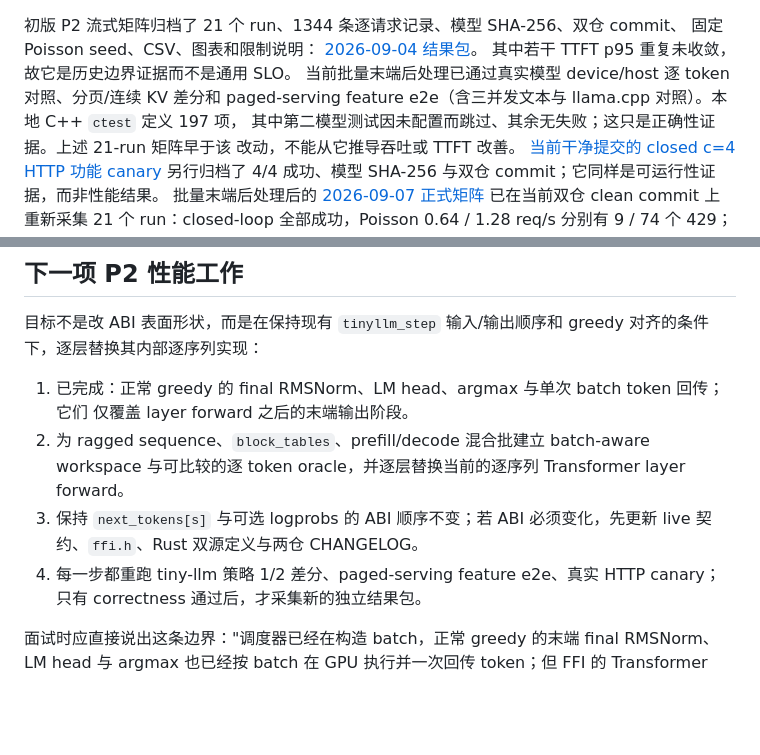
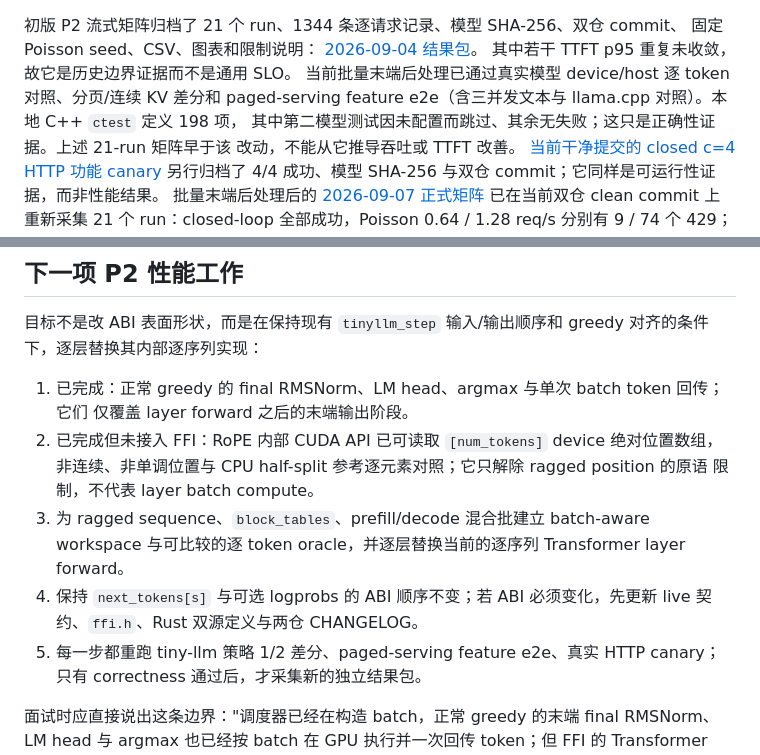
Before and after one commit to open-infra-ai/open-infra-ai, a Markdown page: docs/serving-control-data-plane.md, 2 parts joined by grey strips. GitHub-like rendering; blank space fills up the shorter version.

Commit message:
docs: mark ragged RoPE prerequisite

```diff
--- a/docs/serving-control-data-plane.md
+++ b/docs/serving-control-data-plane.md
@@ -31,7 +31,7 @@
 [2026-09-04 结果包](https://github.com/open-infra-ai/paged-serving/tree/master/benchmarks/serving/results/2026-09-04-RTX3060Laptop-paged-serving-p2-streaming)。
 其中若干 TTFT p95 重复未收敛，故它是历史边界证据而不是通用 SLO。
 当前批量末端后处理已通过真实模型 device/host 逐 token 对照、分页/连续 KV 差分和
-paged-serving feature e2e（含三并发文本与 llama.cpp 对照）。本地 C++ `ctest` 定义 197 项，
+paged-serving feature e2e（含三并发文本与 llama.cpp 对照）。本地 C++ `ctest` 定义 198 项，
 其中第二模型测试因未配置而跳过、其余无失败；这只是正确性证据。上述 21-run 矩阵早于该
 改动，不能从它推导吞吐或 TTFT 改善。
 [当前干净提交的 closed c=4 HTTP 功能 canary](https://github.com/open-infra-ai/paged-serving/tree/master/benchmarks/serving/results/2026-09-05-RTX3060Laptop-paged-serving-p2-batch-postprocess-canary)
@@ -49,11 +49,14 @@ req/s 分别有 9 / 74 个 429；closed c1/c4 通过 TTFT p95 与吞吐的 10%
 
 1. 已完成：正常 greedy 的 final RMSNorm、LM head、argmax 与单次 batch token 回传；它们
    仅覆盖 layer forward 之后的末端输出阶段。
-2. 为 ragged sequence、`block_tables`、prefill/decode 混合批建立 batch-aware workspace
+2. 已完成但未接入 FFI：RoPE 内部 CUDA API 已可读取 `[num_tokens]` device 绝对位置数组，
+   非连续、非单调位置与 CPU half-split 参考逐元素对照；它只解除 ragged position 的原语
+   限制，不代表 layer batch compute。
+3. 为 ragged sequence、`block_tables`、prefill/decode 混合批建立 batch-aware workspace
    与可比较的逐 token oracle，并逐层替换当前的逐序列 Transformer layer forward。
-3. 保持 `next_tokens[s]` 与可选 logprobs 的 ABI 顺序不变；若 ABI 必须变化，先更新
+4. 保持 `next_tokens[s]` 与可选 logprobs 的 ABI 顺序不变；若 ABI 必须变化，先更新
    live 契约、`ffi.h`、Rust 双源定义与两仓 CHANGELOG。
-4. 每一步都重跑 tiny-llm 策略 1/2 差分、paged-serving feature e2e、真实 HTTP canary；
+5. 每一步都重跑 tiny-llm 策略 1/2 差分、paged-serving feature e2e、真实 HTTP canary；
    只有 correctness 通过后，才采集新的独立结果包。
 
 面试时应直接说出这条边界："调度器已经在构造 batch，正常 greedy 的末端 final RMSNorm、
```
